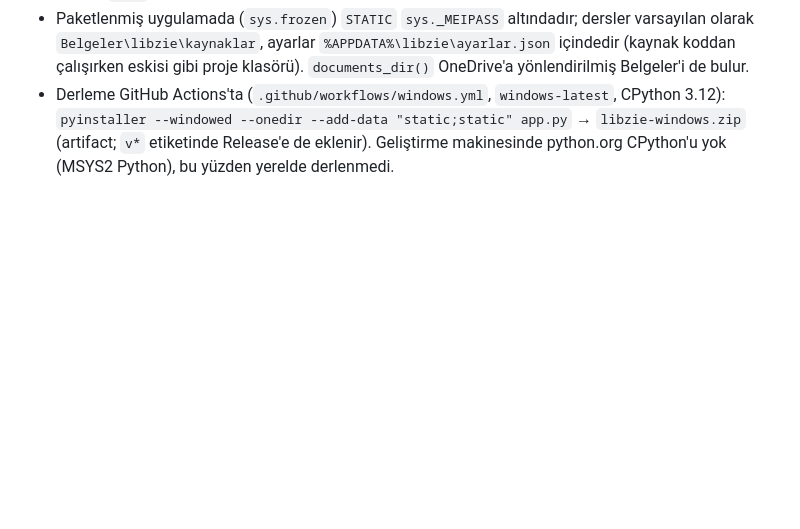
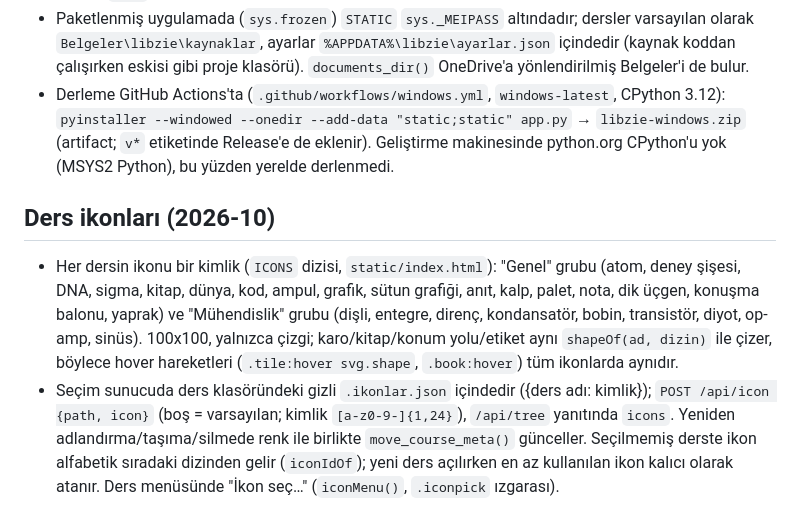
Before and after one commit to nopescope0/libzie, a Markdown page: CLAUDE.md, the part around the change. Drawn GitHub-style; blank space fills up the shorter version.

```diff
--- a/CLAUDE.md
+++ b/CLAUDE.md
@@ -56,3 +56,8 @@ The content folder defaults to `./kaynaklar`. It can be changed from the in-app
 - `app.py` pywebview ile (Windows'ta Edge WebView2) `server.start()` sunucusunu bir pencerede açar; `python server.py` geliştirme için hâlâ yeterli. `server.start()` önce 8765'ten başlayan 11 portta `/api/ping` ile çalışan bir libzie arar (varsa ona bağlanır, sunucu açmaz), yoksa ilk boş portu bağlar; `PORT` verilirse yalnızca o port denenir.
 - Paketlenmiş uygulamada (`sys.frozen`) `STATIC` `sys._MEIPASS` altındadır; dersler varsayılan olarak `Belgeler\libzie\kaynaklar`, ayarlar `%APPDATA%\libzie\ayarlar.json` içindedir (kaynak koddan çalışırken eskisi gibi proje klasörü). `documents_dir()` OneDrive'a yönlendirilmiş Belgeler'i de bulur.
 - Derleme GitHub Actions'ta (`.github/workflows/windows.yml`, `windows-latest`, CPython 3.12): `pyinstaller --windowed --onedir --add-data "static;static" app.py` → `libzie-windows.zip` (artifact; `v*` etiketinde Release'e de eklenir). Geliştirme makinesinde python.org CPython'u yok (MSYS2 Python), bu yüzden yerelde derlenmedi.
+
+## Ders ikonları (2026-10)
+
+- Her dersin ikonu bir kimlik (`ICONS` dizisi, `static/index.html`): "Genel" grubu (atom, deney şişesi, DNA, sigma, kitap, dünya, kod, ampul, grafik, sütun grafiği, anıt, kalp, palet, nota, dik üçgen, konuşma balonu, yaprak) ve "Mühendislik" grubu (dişli, entegre, direnç, kondansatör, bobin, transistör, diyot, op-amp, sinüs). 100x100, yalnızca çizgi; karo/kitap/konum yolu/etiket aynı `shapeOf(ad, dizin)` ile çizer, böylece hover hareketleri (`.tile:hover svg.shape`, `.book:hover`) tüm ikonlarda aynıdır.
+- Seçim sunucuda ders klasöründeki gizli `.ikonlar.json` içindedir ({ders adı: kimlik}); `POST /api/icon {path, icon}` (boş = varsayılan; kimlik `[a-z0-9-]{1,24}`), `/api/tree` yanıtında `icons`. Yeniden adlandırma/taşıma/silmede renk ile birlikte `move_course_meta()` günceller. Seçilmemiş derste ikon alfabetik sıradaki dizinden gelir (`iconIdOf`); yeni ders açılırken en az kullanılan ikon kalıcı olarak atanır. Ders menüsünde "İkon seç…" (`iconMenu()`, `.iconpick` ızgarası).
```
Also changed, not shown: README.md (+1 -0 lines), assets/ekran-ana-sayfa.png, assets/ekran-ders.png, 2 other files.
